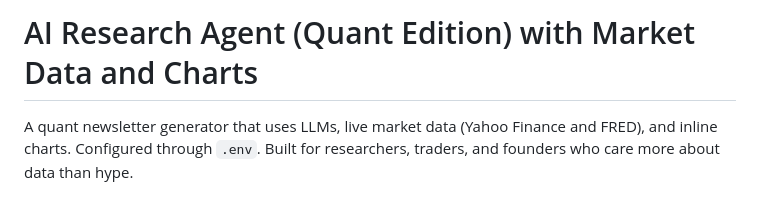
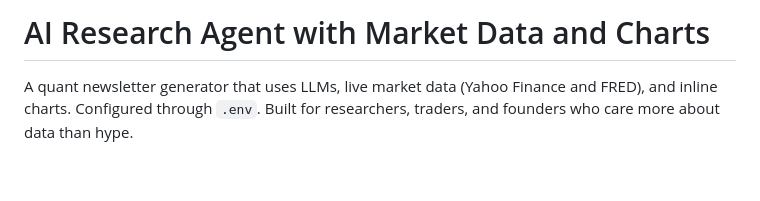
Before and after one commit to Hussain0327/Research-agent, a Markdown page: README.md, the part around the change. Rendered like a GitHub page; blank space fills up the shorter version.

Commit message:
Update project title in README

```diff
--- a/README.md
+++ b/README.md
@@ -1,4 +1,4 @@
-# AI Research Agent (Quant Edition) with Market Data and Charts
+# AI Research Agent with Market Data and Charts
 
 A quant newsletter generator that uses LLMs, live market data (Yahoo Finance and FRED), and inline charts. Configured through `.env`. Built for researchers, traders, and founders who care more about data than hype.
 
```
